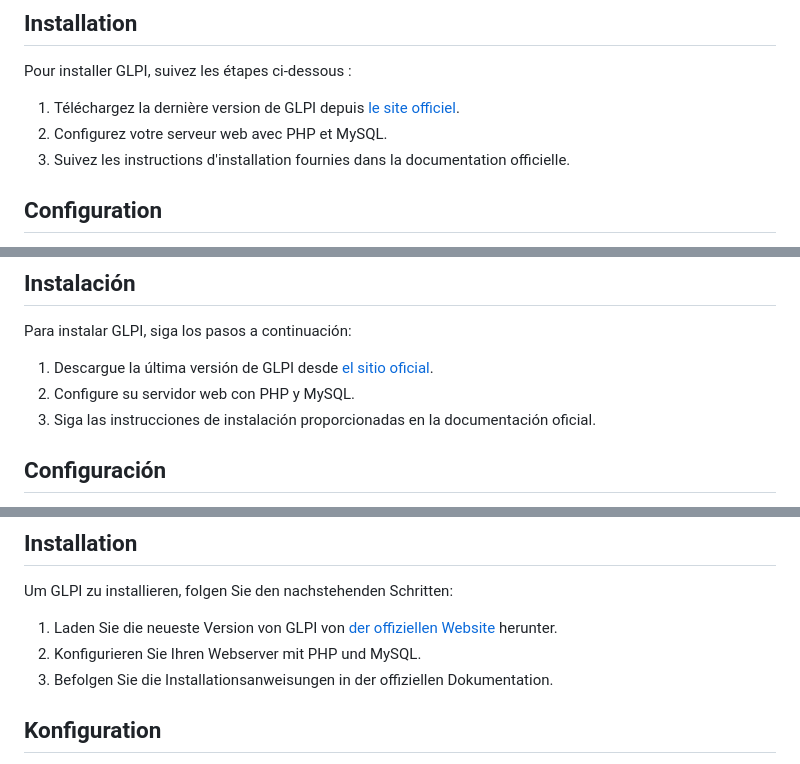
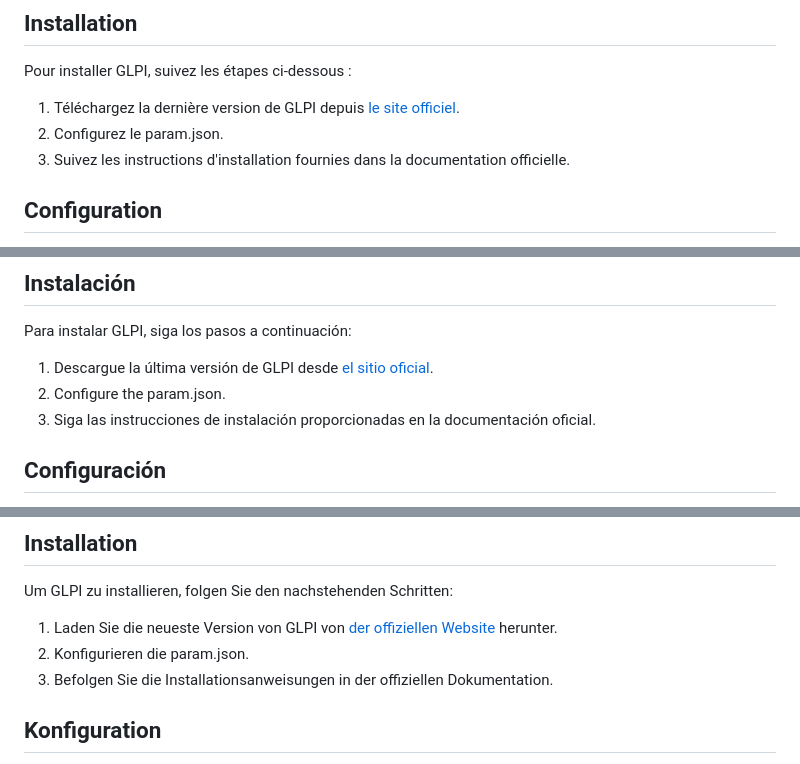
Before and after one commit to paul-zelik/glpi-sdis60, a Markdown page: README.md, 3 parts joined by grey strips. Rendered like a GitHub page.

Commit message:
Modif du README

```diff
--- a/README.md
+++ b/README.md
@@ -12,7 +12,7 @@ GLPI est une solution open source de gestion de parc informatique et de helpdesk
 ## Installation
 Pour installer GLPI, suivez les étapes ci-dessous :
 1. Téléchargez la dernière version de GLPI depuis [le site officiel](https://glpi-project.org/fr/).
-2. Configurez votre serveur web avec PHP et MySQL.
+2. Configurez le param.json.
 3. Suivez les instructions d'installation fournies dans la documentation officielle.
 
 ## Configuration
@@ -72,7 +72,7 @@ GLPI es una solución de gestión de activos de TI y mesa de ayuda de código ab
 ## Instalación
 Para instalar GLPI, siga los pasos a continuación:
 1. Descargue la última versión de GLPI desde [el sitio oficial](https://glpi-project.org/fr/).
-2. Configure su servidor web con PHP y MySQL.
+2. Configure the param.json.
 3. Siga las instrucciones de instalación proporcionadas en la documentación oficial.
 
 ## Configuración
@@ -102,7 +102,7 @@ GLPI ist eine Open-Source-Lösung für IT-Asset-Management und Helpdesk. SDIS60
 ## Installation
 Um GLPI zu installieren, folgen Sie den nachstehenden Schritten:
 1. Laden Sie die neueste Version von GLPI von [der offiziellen Website](https://glpi-project.org/fr/) herunter.
-2. Konfigurieren Sie Ihren Webserver mit PHP und MySQL.
+2. Konfigurieren die param.json.
 3. Befolgen Sie die Installationsanweisungen in der offiziellen Dokumentation.
 
 ## Konfiguration
```
